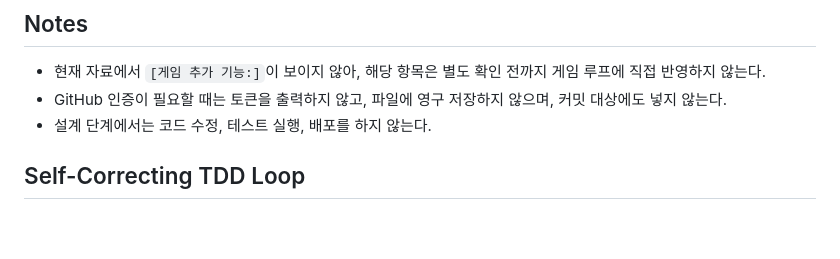
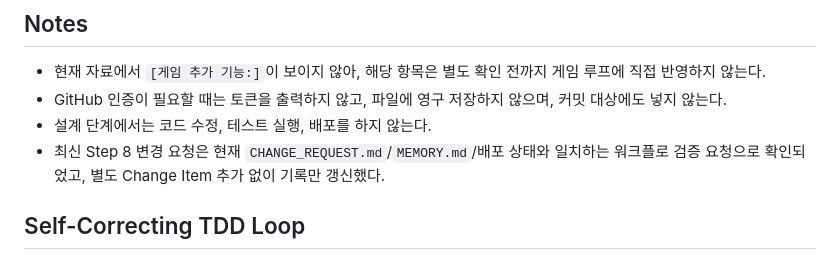
Before and after one commit to han33u/han33u.github.io, a Markdown page: AORR.md, the part around the change. Rendered like a GitHub page; blank space fills up the shorter version.

```diff
--- a/AORR.md
+++ b/AORR.md
@@ -397,6 +397,7 @@ GitHub Pages 호환성:
 - 현재 자료에서 `[게임 추가 기능:]`이 보이지 않아, 해당 항목은 별도 확인 전까지 게임 루프에 직접 반영하지 않는다.
 - GitHub 인증이 필요할 때는 토큰을 출력하지 않고, 파일에 영구 저장하지 않으며, 커밋 대상에도 넣지 않는다.
 - 설계 단계에서는 코드 수정, 테스트 실행, 배포를 하지 않는다.
+- 최신 Step 8 변경 요청은 현재 `CHANGE_REQUEST.md`/`MEMORY.md`/배포 상태와 일치하는 워크플로 검증 요청으로 확인되었고, 별도 Change Item 추가 없이 기록만 갱신했다.
 
 ## Self-Correcting TDD Loop
 
```
Also changed, not shown: MEMORY.md (+21 -1 lines).
